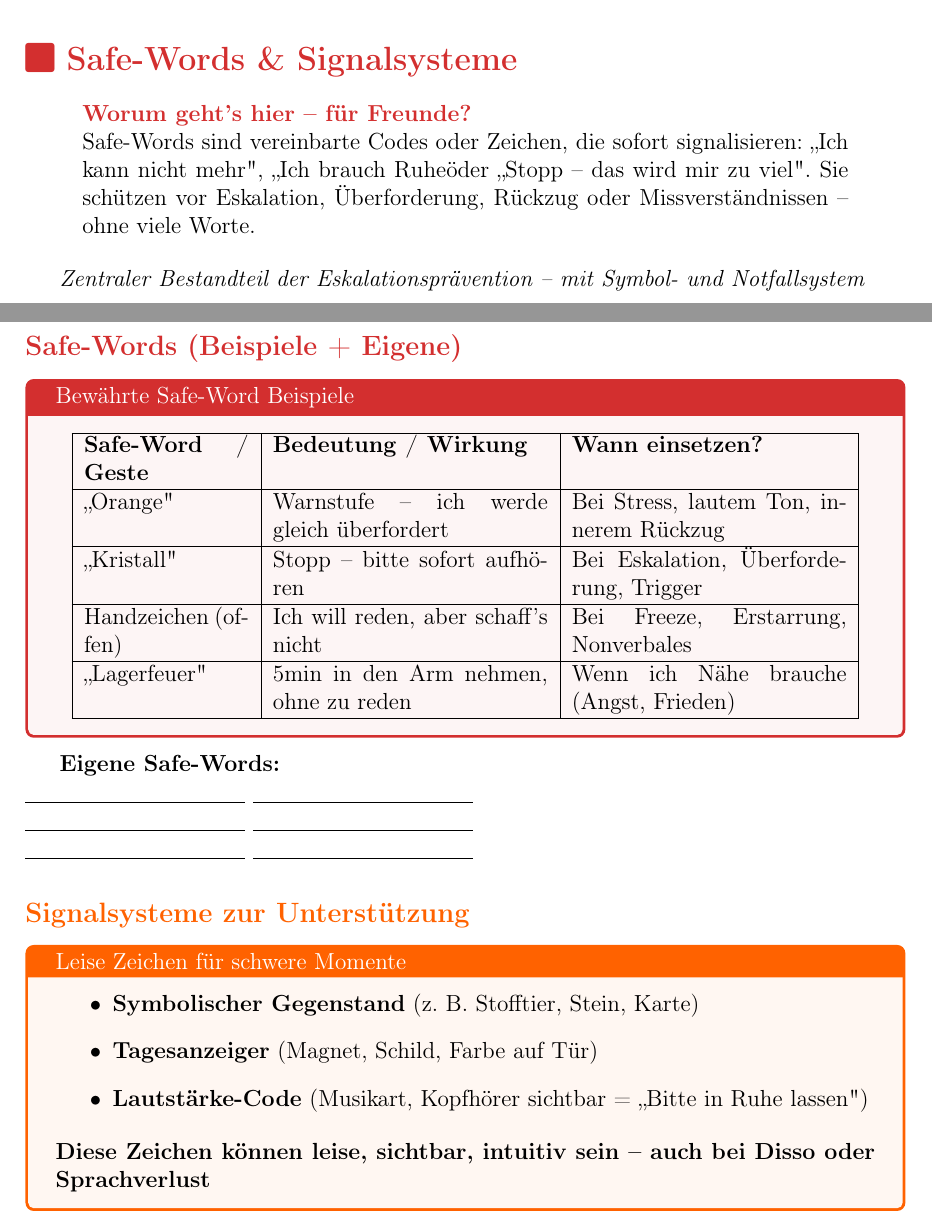
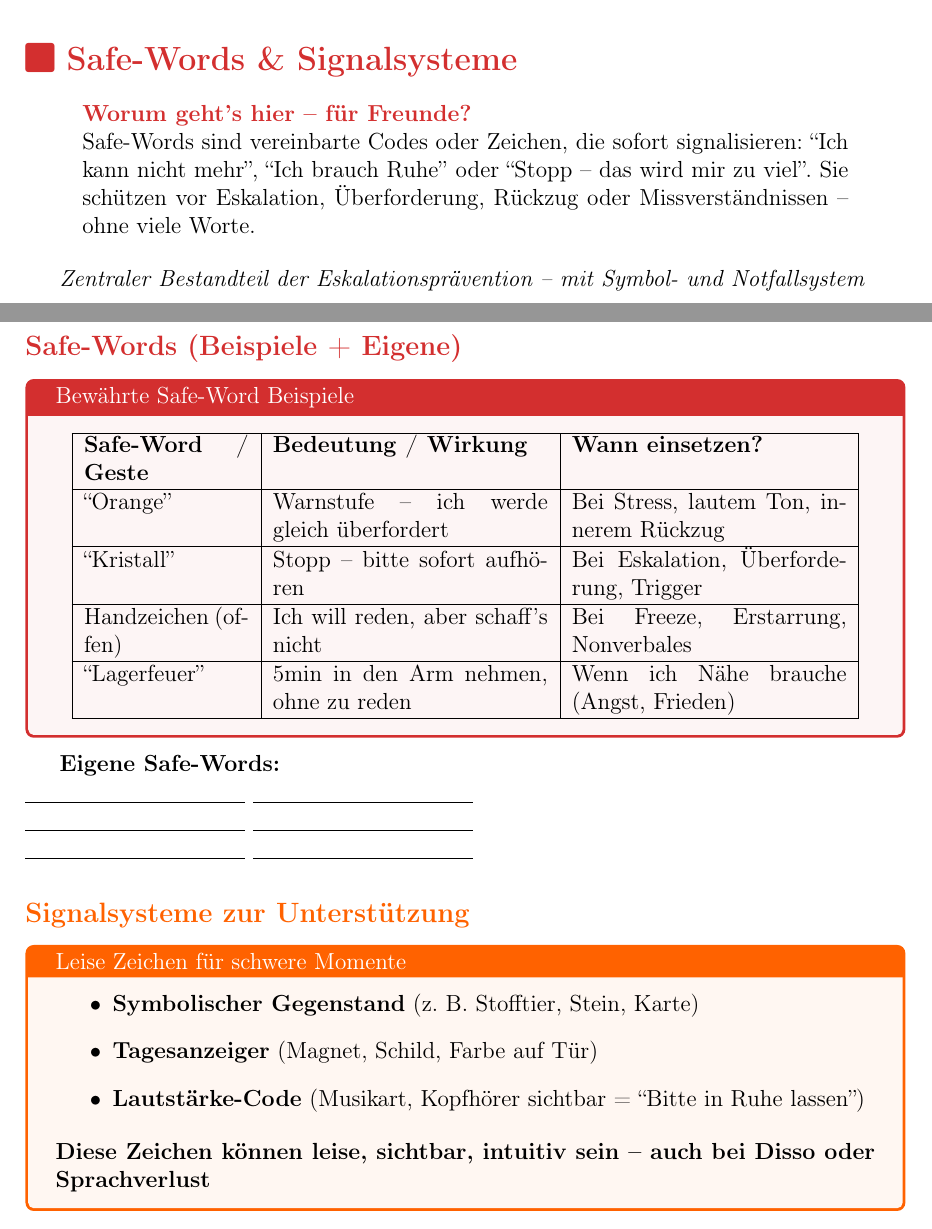
Before and after one commit to Darkness308/CTMM---PDF-in-LaTex, a LaTeX document (main.tex, which reads modules/safewords.tex): two parts of pages 9 and 10 of 27, joined at a grey line, cut so that both start at the same text. Compiled offline with pdfLaTeX.

Commit message:
Fix: Replace Unicode quotation marks with LaTeX quotes in safewords.tex
Co-authored-by: Darkness308 <207370853+Darkness308@users.noreply.github.com>

```diff
--- a/modules/safewords.tex
+++ b/modules/safewords.tex
@@ -4,7 +4,7 @@
 
 \begin{quote}
 \textbf{\textcolor{ctmmRed}{Worum geht's hier -- für Freunde?}}\\
-Safe-Words sind vereinbarte Codes oder Zeichen, die sofort signalisieren: „Ich kann nicht mehr", „Ich brauch Ruhe" oder „Stopp -- das wird mir zu viel". Sie schützen vor Eskalation, Überforderung, Rückzug oder Missverständnissen -- ohne viele Worte.
+Safe-Words sind vereinbarte Codes oder Zeichen, die sofort signalisieren: ``Ich kann nicht mehr'', ``Ich brauch Ruhe'' oder ``Stopp -- das wird mir zu viel''. Sie schützen vor Eskalation, Überforderung, Rückzug oder Missverständnissen -- ohne viele Worte.
 \end{quote}
 
 \textit{Zentraler Bestandteil der Eskalationsprävention -- mit Symbol- und Notfallsystem}
@@ -17,13 +17,13 @@ Safe-Words sind vereinbarte Codes oder Zeichen, die sofort signalisieren: „Ich
 \hline
 \textbf{Safe-Word / Geste} & \textbf{Bedeutung / Wirkung} & \textbf{Wann einsetzen?} \\
 \hline
-„Orange" & Warnstufe -- ich werde gleich überfordert & Bei Stress, lautem Ton, innerem Rückzug \\
+``Orange'' & Warnstufe -- ich werde gleich überfordert & Bei Stress, lautem Ton, innerem Rückzug \\
 \hline
-„Kristall" & Stopp -- bitte sofort aufhören & Bei Eskalation, Überforderung, Trigger \\
+``Kristall'' & Stopp -- bitte sofort aufhören & Bei Eskalation, Überforderung, Trigger \\
 \hline
 Handzeichen (offen) & Ich will reden, aber schaff's nicht & Bei Freeze, Erstarrung, Nonverbales \\
 \hline
-„Lagerfeuer" & 5min in den Arm nehmen, ohne zu reden & Wenn ich Nähe brauche (Angst, Frieden) \\
+``Lagerfeuer'' & 5min in den Arm nehmen, ohne zu reden & Wenn ich Nähe brauche (Angst, Frieden) \\
 \hline
 \end{tabular}
 \end{center}
@@ -40,7 +40,7 @@ Handzeichen (offen) & Ich will reden, aber schaff's nicht & Bei Freeze, Erstarru
 \begin{itemize}
   \item \textbf{Symbolischer Gegenstand} (z. B. Stofftier, Stein, Karte)
   \item \textbf{Tagesanzeiger} (Magnet, Schild, Farbe auf Tür)
-  \item \textbf{Lautstärke-Code} (Musikart, Kopfhörer sichtbar = „Bitte in Ruhe lassen")
+  \item \textbf{Lautstärke-Code} (Musikart, Kopfhörer sichtbar = ``Bitte in Ruhe lassen'')
 \end{itemize}
 
 \textbf{Diese Zeichen können leise, sichtbar, intuitiv sein -- auch bei Disso oder Sprachverlust}
```
